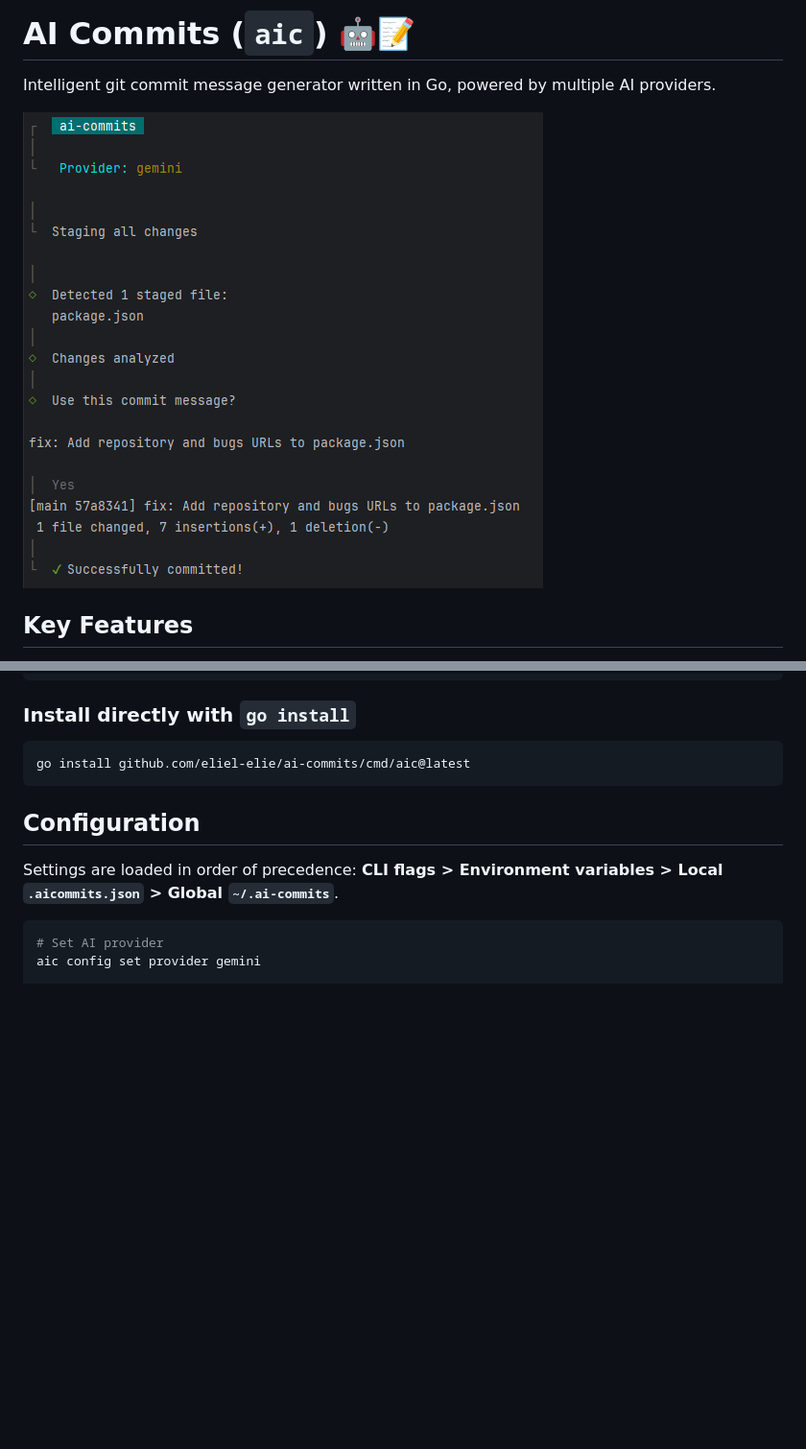
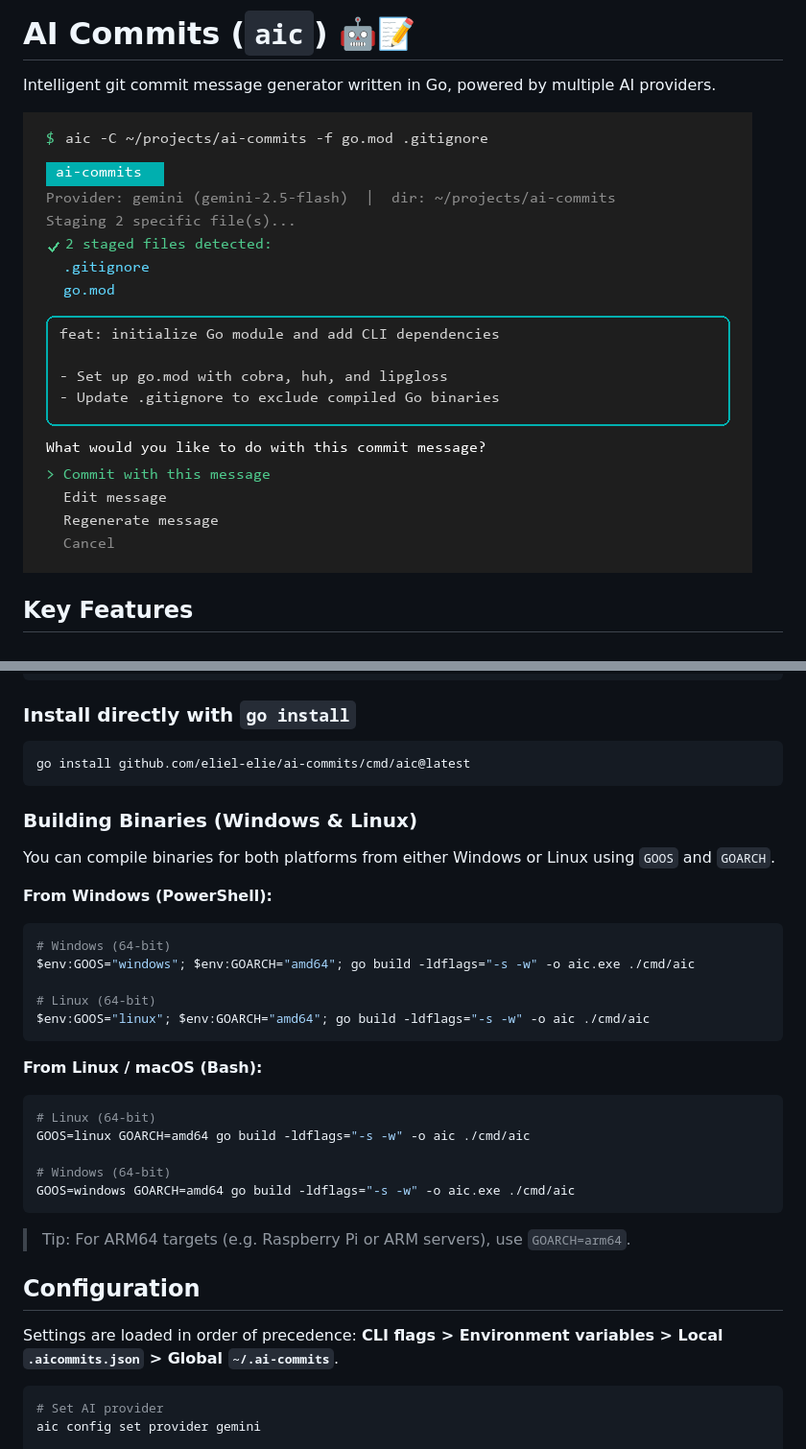
Before and after one commit to eliel-elie/ai-commits, a Markdown page: README.md, 2 parts joined by grey strips. Shown at 96% size. Drawn GitHub-style; pictures changed too: .github/screenshot.png; blank space fills up the shorter version.

````diff
--- a/README.md
+++ b/README.md
@@ -35,6 +35,32 @@ go build -o aic.exe ./cmd/aic
 ```bash
 go install github.com/eliel-elie/ai-commits/cmd/aic@latest
 ```
+
+### Building Binaries (Windows & Linux)
+
+You can compile binaries for both platforms from either Windows or Linux using `GOOS` and `GOARCH`.
+
+**From Windows (PowerShell):**
+
+```powershell
+# Windows (64-bit)
+$env:GOOS="windows"; $env:GOARCH="amd64"; go build -ldflags="-s -w" -o aic.exe ./cmd/aic
+
+# Linux (64-bit)
+$env:GOOS="linux"; $env:GOARCH="amd64"; go build -ldflags="-s -w" -o aic ./cmd/aic
+```
+
+**From Linux / macOS (Bash):**
+
+```bash
+# Linux (64-bit)
+GOOS=linux GOARCH=amd64 go build -ldflags="-s -w" -o aic ./cmd/aic
+
+# Windows (64-bit)
+GOOS=windows GOARCH=amd64 go build -ldflags="-s -w" -o aic.exe ./cmd/aic
+```
+
+> Tip: For ARM64 targets (e.g. Raspberry Pi or ARM servers), use `GOARCH=arm64`.
 
 ## Configuration
 
````
Also changed, not shown: 4 other files.
